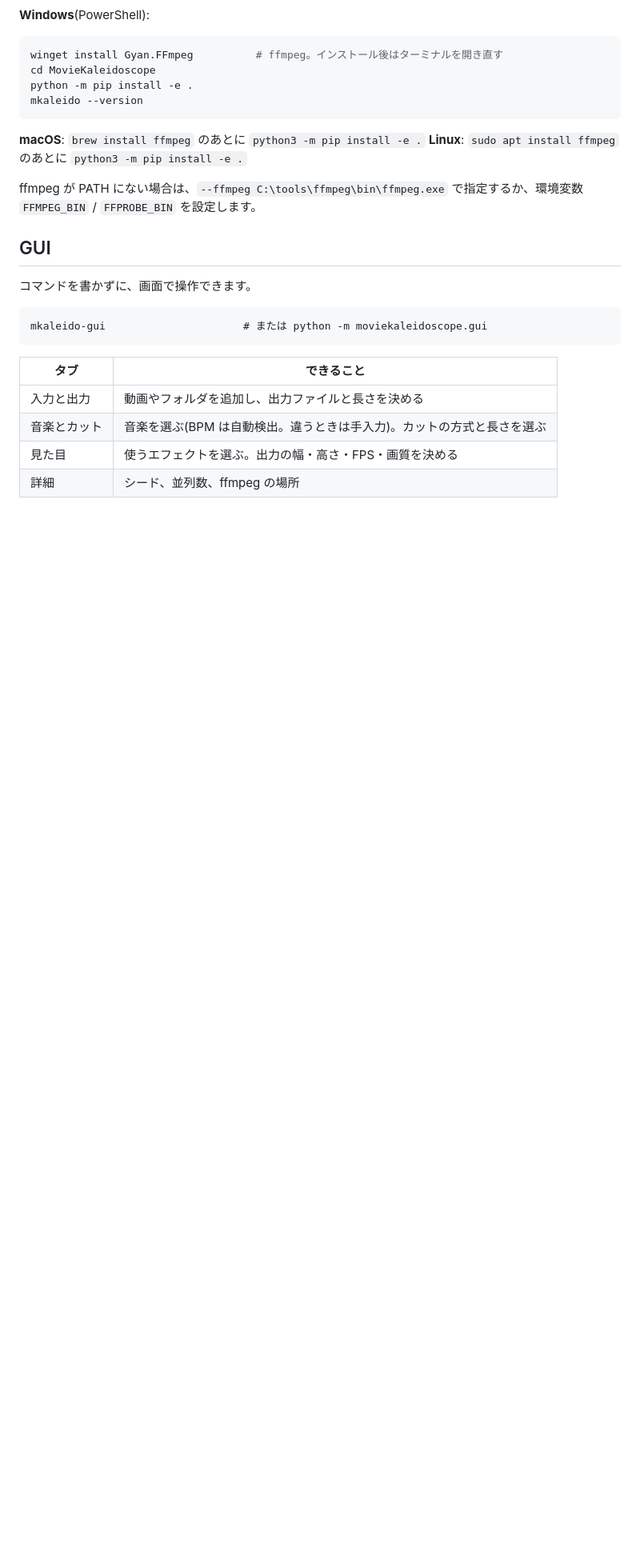
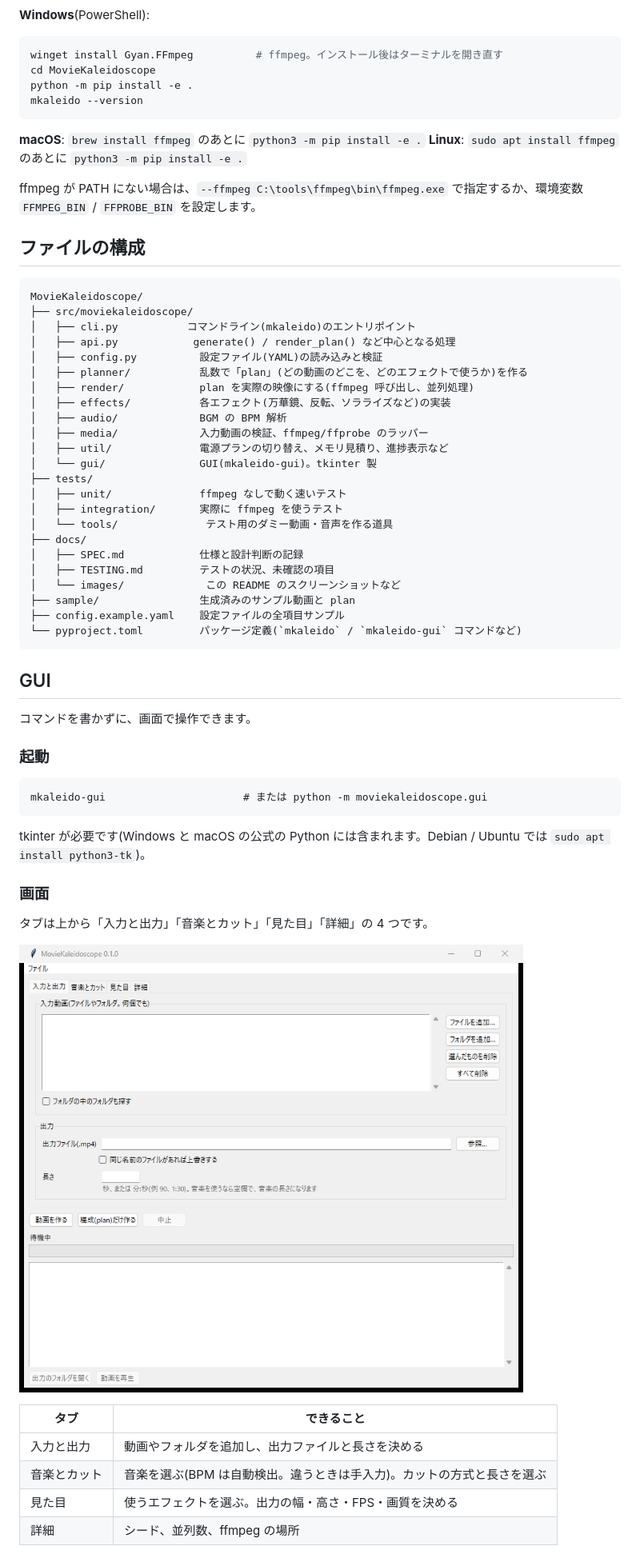
Before and after one commit to himayah/MovieKaleidoscope, a Markdown page: README.md, the part around one of its changes. Shown at 80% size. Rendered like a GitHub page; pictures changed too: docs/images/gui_input_output.png (added); blank space fills up the shorter version.

````diff
--- a/README.md
+++ b/README.md
@@ -35,13 +35,51 @@ mkaleido --version
 
 ffmpeg が PATH にない場合は、`--ffmpeg C:\tools\ffmpeg\bin\ffmpeg.exe` で指定するか、環境変数 `FFMPEG_BIN` / `FFPROBE_BIN` を設定します。
 
+## ファイルの構成
+
+```
+MovieKaleidoscope/
+├── src/moviekaleidoscope/
+│   ├── cli.py           コマンドライン(mkaleido)のエントリポイント
+│   ├── api.py            generate() / render_plan() など中心となる処理
+│   ├── config.py          設定ファイル(YAML)の読み込みと検証
+│   ├── planner/           乱数で「plan」(どの動画のどこを、どのエフェクトで使うか)を作る
+│   ├── render/            plan を実際の映像にする(ffmpeg 呼び出し、並列処理)
+│   ├── effects/           各エフェクト(万華鏡、反転、ソラライズなど)の実装
+│   ├── audio/             BGM の BPM 解析
+│   ├── media/             入力動画の検証、ffmpeg/ffprobe のラッパー
+│   ├── util/              電源プランの切り替え、メモリ見積り、進捗表示など
+│   └── gui/               GUI(mkaleido-gui)。tkinter 製
+├── tests/
+│   ├── unit/              ffmpeg なしで動く速いテスト
+│   ├── integration/       実際に ffmpeg を使うテスト
+│   └── tools/              テスト用のダミー動画・音声を作る道具
+├── docs/
+│   ├── SPEC.md            仕様と設計判断の記録
+│   ├── TESTING.md         テストの状況、未確認の項目
+│   └── images/             この README のスクリーンショットなど
+├── sample/                生成済みのサンプル動画と plan
+├── config.example.yaml    設定ファイルの全項目サンプル
+└── pyproject.toml         パッケージ定義(`mkaleido` / `mkaleido-gui` コマンドなど)
+```
+
 ## GUI
 
 コマンドを書かずに、画面で操作できます。
 
+### 起動
+
 ```
 mkaleido-gui                      # または python -m moviekaleidoscope.gui
 ```
+
+tkinter が必要です(Windows と macOS の公式の Python には含まれます。Debian / Ubuntu では `sudo apt install python3-tk`)。
+
+### 画面
+
+タブは上から「入力と出力」「音楽とカット」「見た目」「詳細」の 4 つです。
+
+![入力と出力タブ](docs/images/gui_input_output.png)
 
 | タブ | できること |
 |---|---|
````
Also changed, not shown: other parts of README.md (+12 -2 lines), docs/images/gui_effects.png (added), 13 other files.
